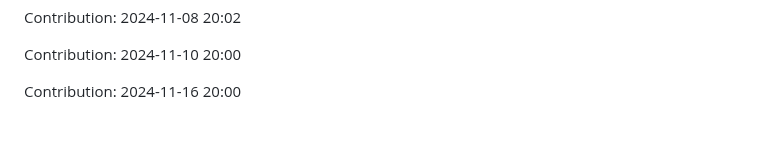
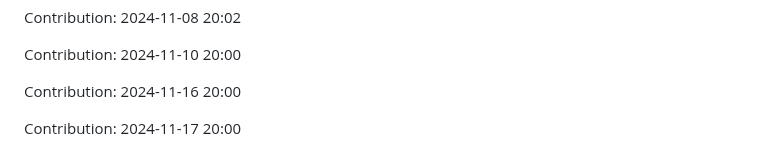
Before and after one commit to sohamgoswami07/AI-Tic-Tac-Toe, a Markdown page: README.md, the part around the change. Rendered like a GitHub page; blank space fills up the shorter version.

Commit message:
"Contribution: 2024-11-17 20:00"

```diff
--- a/README.md
+++ b/README.md
@@ -323,3 +323,5 @@ Contribution: 2024-11-08 20:02
 Contribution: 2024-11-10 20:00
 
 Contribution: 2024-11-16 20:00
+
+Contribution: 2024-11-17 20:00
```
